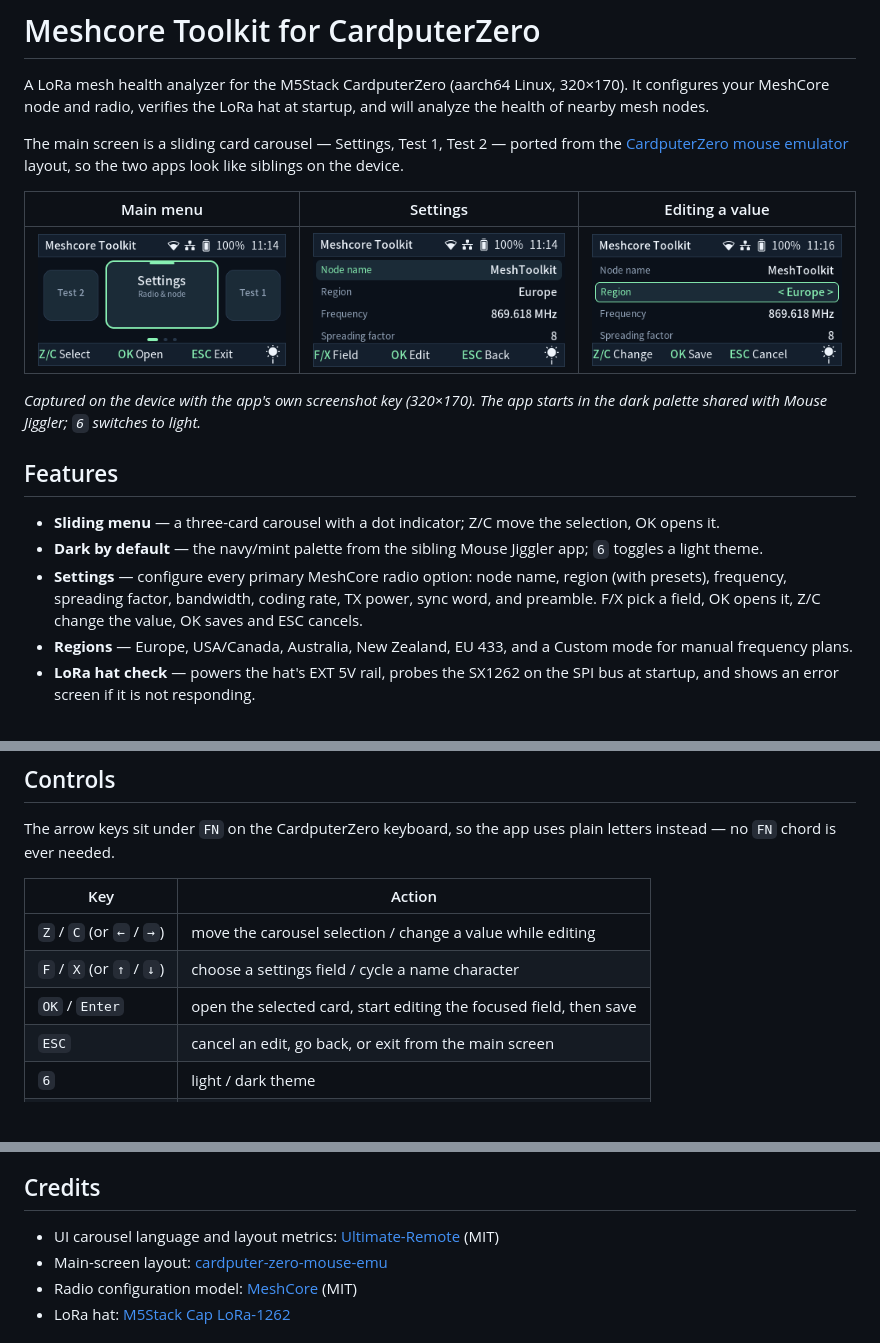
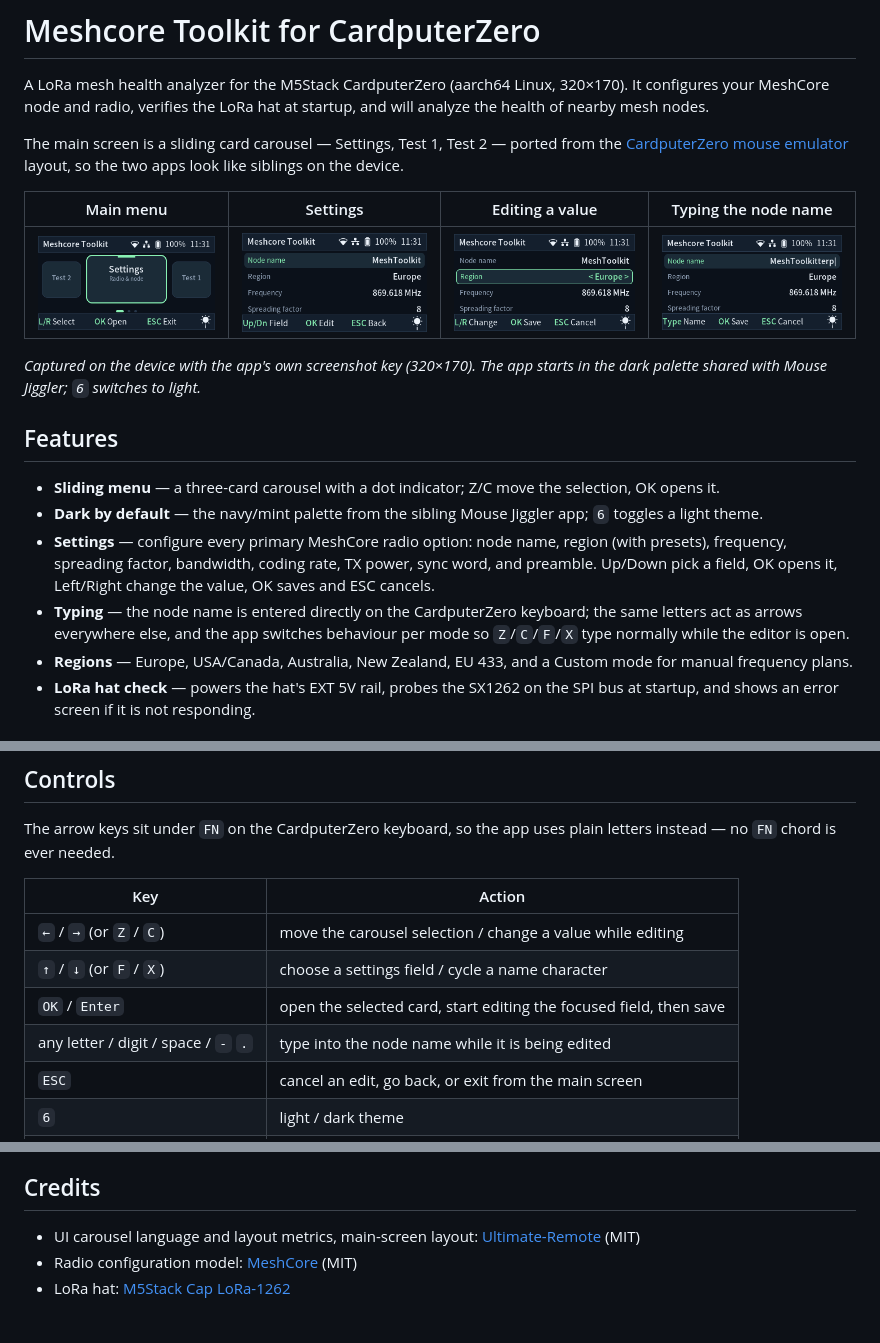
Before and after one commit to kkazakov/cardputer-zero-meshcore-toolkit, a Markdown page: README.md, 3 parts joined by grey strips. GitHub-like rendering; pictures changed too: screenshot/app-home.png, screenshot/app-name-edit.png (added), screenshot/app-settings-edit.png; blank space fills up the shorter version.

```diff
--- a/README.md
+++ b/README.md
@@ -8,9 +8,9 @@ The main screen is a sliding card carousel — Settings, Test 1, Test 2 — port
 from the [CardputerZero mouse emulator](https://github.com/CardputerZero/cardputer-zero-mouse-emu)
 layout, so the two apps look like siblings on the device.
 
-| Main menu | Settings | Editing a value |
-| --- | --- | --- |
-| ![Main menu](screenshot/app-home.png) | ![Settings](screenshot/app-settings.png) | ![Editing](screenshot/app-settings-edit.png) |
+| Main menu | Settings | Editing a value | Typing the node name |
+| --- | --- | --- | --- |
+| ![Main menu](screenshot/app-home.png) | ![Settings](screenshot/app-settings.png) | ![Editing](screenshot/app-settings-edit.png) | ![Name editor](screenshot/app-name-edit.png) |
 
 *Captured on the device with the app's own screenshot key (320×170).*
 *The app starts in the dark palette shared with Mouse Jiggler; `6` switches to light.*
@@ -23,8 +23,11 @@ layout, so the two apps look like siblings on the device.
   `6` toggles a light theme.
 - **Settings** — configure every primary MeshCore radio option:
   node name, region (with presets), frequency, spreading factor, bandwidth,
-  coding rate, TX power, sync word, and preamble. F/X pick a field, OK opens it,
-  Z/C change the value, OK saves and ESC cancels.
+  coding rate, TX power, sync word, and preamble. Up/Down pick a field, OK opens
+  it, Left/Right change the value, OK saves and ESC cancels.
+- **Typing** — the node name is entered directly on the CardputerZero keyboard;
+  the same letters act as arrows everywhere else, and the app switches behaviour
+  per mode so `Z`/`C`/`F`/`X` type normally while the editor is open.
 - **Regions** — Europe, USA/Canada, Australia, New Zealand, EU 433, and a Custom
   mode for manual frequency plans.
 - **LoRa hat check** — powers the hat's EXT 5V rail, probes the SX1262 on the SPI
@@ -45,9 +48,10 @@ plain letters instead — no `FN` chord is ever needed.
 
 | Key | Action |
 | --- | --- |
-| `Z` / `C` (or `←` / `→`) | move the carousel selection / change a value while editing |
-| `F` / `X` (or `↑` / `↓`) | choose a settings field / cycle a name character |
+| `←` / `→` (or `Z` / `C`) | move the carousel selection / change a value while editing |
+| `↑` / `↓` (or `F` / `X`) | choose a settings field / cycle a name character |
 | `OK` / `Enter` | open the selected card, start editing the focused field, then save |
+| any letter / digit / space / `-` `.` | type into the node name while it is being edited |
 | `ESC` | cancel an edit, go back, or exit from the main screen |
 | `6` | light / dark theme |
 | `PRSC` | save a screenshot |
@@ -158,8 +162,7 @@ config at `/etc/meshcore-toolkit.conf`.
 
 ## Credits
 
-- UI carousel language and layout metrics: [Ultimate-Remote](https://github.com/geo-tp/Ultimate-Remote) (MIT)
-- Main-screen layout: [cardputer-zero-mouse-emu](https://github.com/CardputerZero/cardputer-zero-mouse-jiggler)
+- UI carousel language and layout metrics, main-screen layout: [Ultimate-Remote](https://github.com/geo-tp/Ultimate-Remote) (MIT)
 - Radio configuration model: [MeshCore](https://github.com/meshcore-dev/MeshCore) (MIT)
 - LoRa hat: [M5Stack Cap LoRa-1262](https://docs.m5stack.com/en/cap/Cap_LoRa-1262)
 
```
Also changed, not shown: 8 other files.
